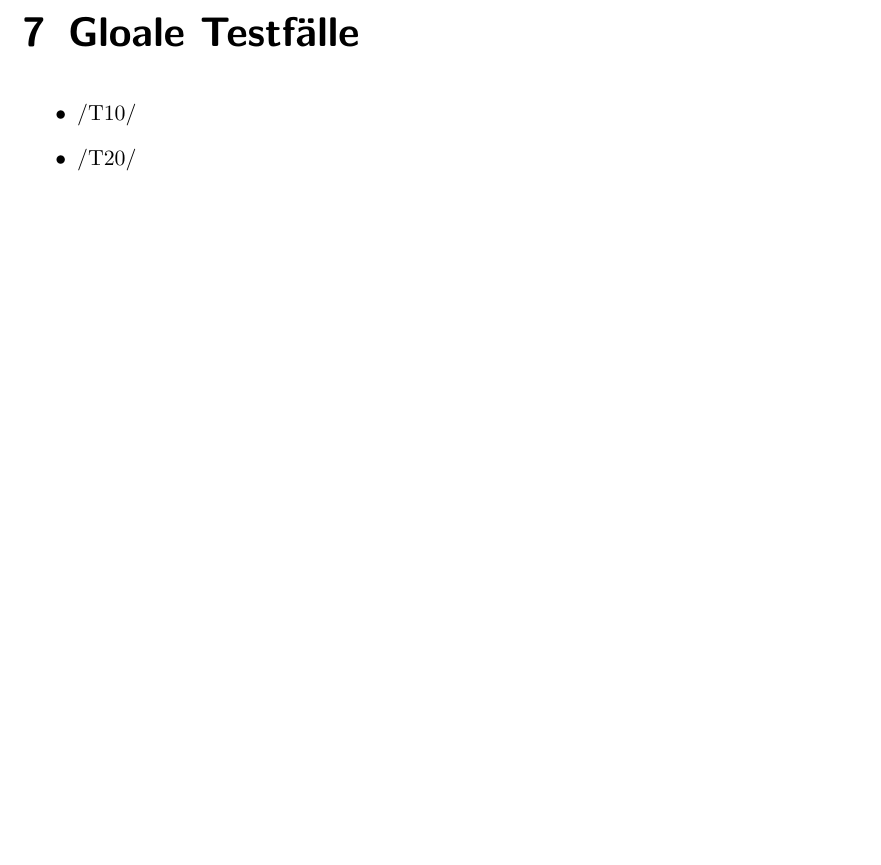
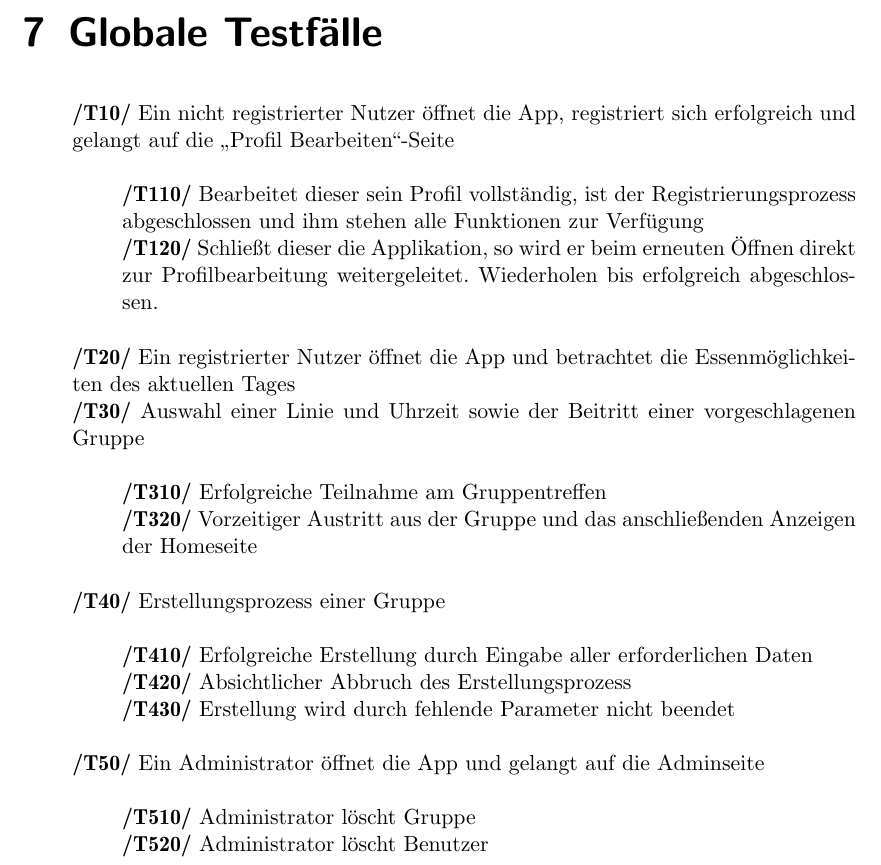
Before and after one commit to itzMatze/PSE-Team02, a LaTeX document (Pflichtenheft/Pflichtenheft.tex): part of page 11 of 13, cut so that both start at the same text, the shorter picture padded with empty space. Compiled offline with pdfLaTeX.

Commit message:
added global test cases

```diff
--- a/Pflichtenheft/Pflichtenheft.tex
+++ b/Pflichtenheft/Pflichtenheft.tex
@@ -176,8 +176,28 @@ Gruppenname, Motto, Essenslinie, Uhrzeit, Teilnehmeranzahl, Gruppenmitglieder\\
 \end{addmargin}
 
 
-\chapter{Gloale Testfälle}
-\begin{itemize}
-\item /T10/
-\item /T20/
+\chapter{Globale Testfälle}
+\begin{addmargin}[25pt]{0pt}
+\textbf{/T10/} Ein nicht registrierter Nutzer öffnet die App, registriert sich erfolgreich und gelangt auf die „Profil Bearbeiten“-Seite\\
+  \begin{addmargin}[25pt]{0pt}
+  \textbf{/T110/} Bearbeitet dieser sein Profil vollständig, ist der Registrierungsprozess abgeschlossen und ihm stehen alle Funktionen zur Verfügung\\
+  \textbf{/T120/} Schließt dieser die Applikation, so wird er beim erneuten Öffnen direkt zur Profilbearbeitung weitergeleitet. Wiederholen bis erfolgreich abgeschlossen.\\
+  \end{addmargin}
+\textbf{/T20/}  Ein registrierter Nutzer öffnet die App und betrachtet die Essenmöglichkeiten des aktuellen Tages\\
+\textbf{/T30/} Auswahl einer Linie und Uhrzeit sowie der Beitritt einer vorgeschlagenen Gruppe\\
+  \begin{addmargin}[25pt]{0pt}
+  \textbf{/T310/} Erfolgreiche Teilnahme am Gruppentreffen\\
+  \textbf{/T320/} Vorzeitiger Austritt aus der Gruppe und das anschließenden Anzeigen der Homeseite\\
+  \end{addmargin}
+\textbf{/T40/}  Erstellungsprozess einer Gruppe\\
+  \begin{addmargin}[25pt]{0pt}
+  \textbf{/T410/} Erfolgreiche Erstellung durch Eingabe aller erforderlichen Daten\\
+  \textbf{/T420/} Absichtlicher Abbruch des Erstellungsprozess\\
+  \textbf{/T430/} Erstellung wird durch fehlende Parameter nicht beendet\\
+  \end{addmargin}
+\textbf{/T50/} Ein Administrator öffnet die App und gelangt auf die Adminseite\\
+  \begin{addmargin}[25pt]{0pt}
+  \textbf{/T510/} Administrator löscht Gruppe\\
+  \textbf{/T520/} Administrator löscht Benutzer\\
+  \end{addmargin}
 
```
Also changed, not shown: Pflichtenheft/Pflichtenheft.pdf, Pflichtenheft/Pflichtenheft.tex (4 more changed lines).
